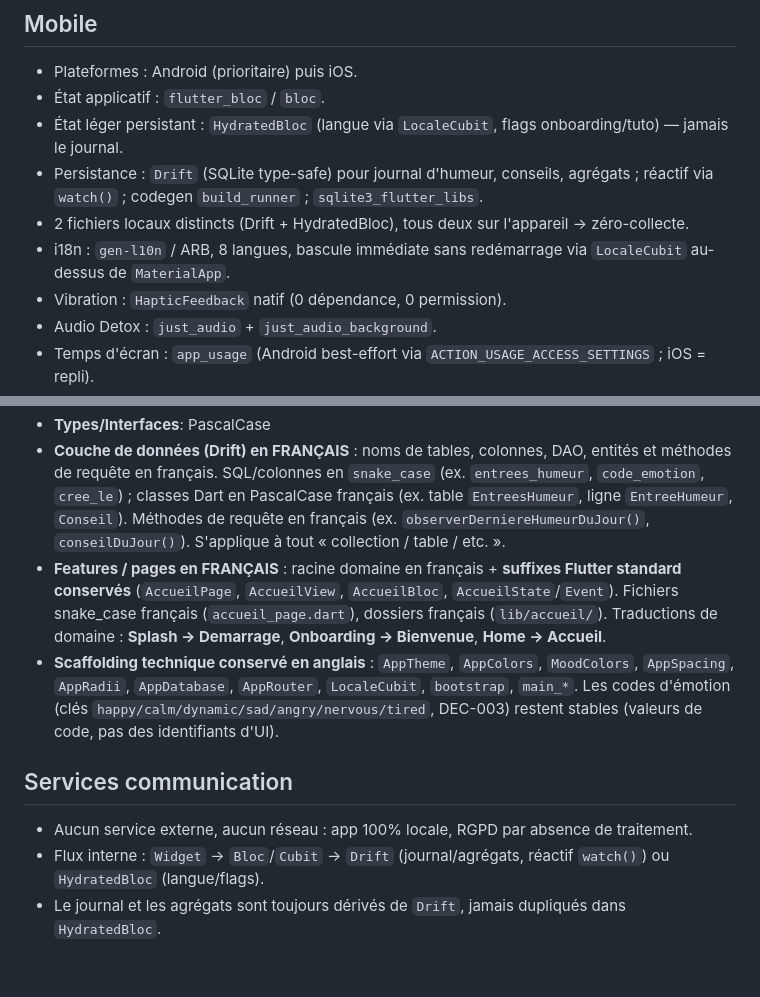
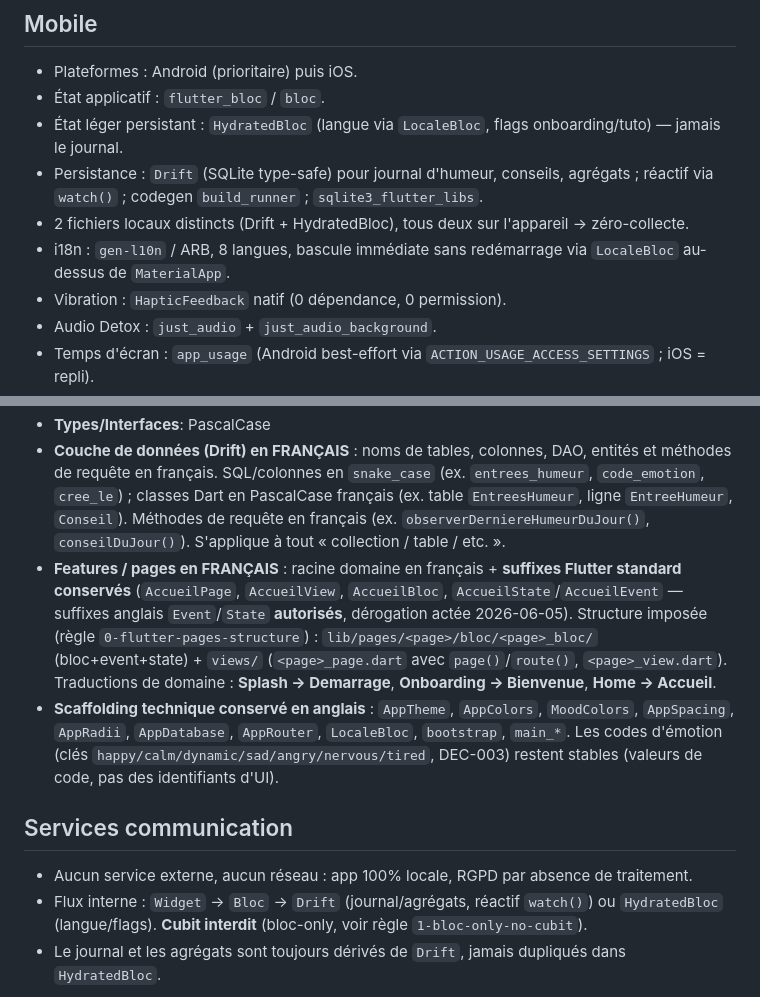
Before and after one commit to AlexandreMaillot/digiharmony, a Markdown page: aidd_docs/memory/architecture.md, 2 parts joined by grey strips. GitHub-like rendering; blank space fills up the shorter version.

Commit message:
docs: aligne mémoire/DEC-002 sur Cubit→Bloc + dérogation Event/State + structure pages/
Co-Authored-By: Claude Opus 4.8 (1M context) <noreply@anthropic.com>

````diff
--- a/aidd_docs/memory/architecture.md
+++ b/aidd_docs/memory/architecture.md
@@ -36,10 +36,10 @@ flowchart LR
 
 - Plateformes : Android (prioritaire) puis iOS.
 - État applicatif : `flutter_bloc` / `bloc`.
-- État léger persistant : `HydratedBloc` (langue via `LocaleCubit`, flags onboarding/tuto) — jamais le journal.
+- État léger persistant : `HydratedBloc` (langue via `LocaleBloc`, flags onboarding/tuto) — jamais le journal.
 - Persistance : `Drift` (SQLite type-safe) pour journal d'humeur, conseils, agrégats ; réactif via `watch()` ; codegen `build_runner` ; `sqlite3_flutter_libs`.
 - 2 fichiers locaux distincts (Drift + HydratedBloc), tous deux sur l'appareil → zéro-collecte.
-- i18n : `gen-l10n` / ARB, 8 langues, bascule immédiate sans redémarrage via `LocaleCubit` au-dessus de `MaterialApp`.
+- i18n : `gen-l10n` / ARB, 8 langues, bascule immédiate sans redémarrage via `LocaleBloc` au-dessus de `MaterialApp`.
 - Vibration : `HapticFeedback` natif (0 dépendance, 0 permission).
 - Audio Detox : `just_audio` + `just_audio_background`.
 - Temps d'écran : `app_usage` (Android best-effort via `ACTION_USAGE_ACCESS_SETTINGS` ; iOS = repli).
@@ -64,13 +64,13 @@ flowchart LR
 - **Constants**: lowerCamelCase (Dart `const`)
 - **Types/Interfaces**: PascalCase
 - **Couche de données (Drift) en FRANÇAIS** : noms de tables, colonnes, DAO, entités et méthodes de requête en français. SQL/colonnes en `snake_case` (ex. `entrees_humeur`, `code_emotion`, `cree_le`) ; classes Dart en PascalCase français (ex. table `EntreesHumeur`, ligne `EntreeHumeur`, `Conseil`). Méthodes de requête en français (ex. `observerDerniereHumeurDuJour()`, `conseilDuJour()`). S'applique à tout « collection / table / etc. ».
-- **Features / pages en FRANÇAIS** : racine domaine en français + **suffixes Flutter standard conservés** (`AccueilPage`, `AccueilView`, `AccueilBloc`, `AccueilState`/`Event`). Fichiers snake_case français (`accueil_page.dart`), dossiers français (`lib/accueil/`). Traductions de domaine : **Splash → Demarrage**, **Onboarding → Bienvenue**, **Home → Accueil**.
-- **Scaffolding technique conservé en anglais** : `AppTheme`, `AppColors`, `MoodColors`, `AppSpacing`, `AppRadii`, `AppDatabase`, `AppRouter`, `LocaleCubit`, `bootstrap`, `main_*`. Les codes d'émotion (clés `happy/calm/dynamic/sad/angry/nervous/tired`, DEC-003) restent stables (valeurs de code, pas des identifiants d'UI).
+- **Features / pages en FRANÇAIS** : racine domaine en français + **suffixes Flutter standard conservés** (`AccueilPage`, `AccueilView`, `AccueilBloc`, `AccueilState`/`AccueilEvent` — suffixes anglais `Event`/`State` **autorisés**, dérogation actée 2026-06-05). Structure imposée (règle `0-flutter-pages-structure`) : `lib/pages/<page>/bloc/<page>_bloc/` (bloc+event+state) + `views/` (`<page>_page.dart` avec `page()`/`route()`, `<page>_view.dart`). Traductions de domaine : **Splash → Demarrage**, **Onboarding → Bienvenue**, **Home → Accueil**.
+- **Scaffolding technique conservé en anglais** : `AppTheme`, `AppColors`, `MoodColors`, `AppSpacing`, `AppRadii`, `AppDatabase`, `AppRouter`, `LocaleBloc`, `bootstrap`, `main_*`. Les codes d'émotion (clés `happy/calm/dynamic/sad/angry/nervous/tired`, DEC-003) restent stables (valeurs de code, pas des identifiants d'UI).
 
 ## Services communication
 
 - Aucun service externe, aucun réseau : app 100% locale, RGPD par absence de traitement.
-- Flux interne : `Widget` → `Bloc`/`Cubit` → `Drift` (journal/agrégats, réactif `watch()`) ou `HydratedBloc` (langue/flags).
+- Flux interne : `Widget` → `Bloc` → `Drift` (journal/agrégats, réactif `watch()`) ou `HydratedBloc` (langue/flags). **Cubit interdit** (bloc-only, voir règle `1-bloc-only-no-cubit`).
 - Le journal et les agrégats sont toujours dérivés de `Drift`, jamais dupliqués dans `HydratedBloc`.
 
 ```mermaid
````
Also changed, not shown: other parts of aidd_docs/memory/architecture.md (+1 -1 lines), CLAUDE.md (+2 -2 lines), 1 other file.
